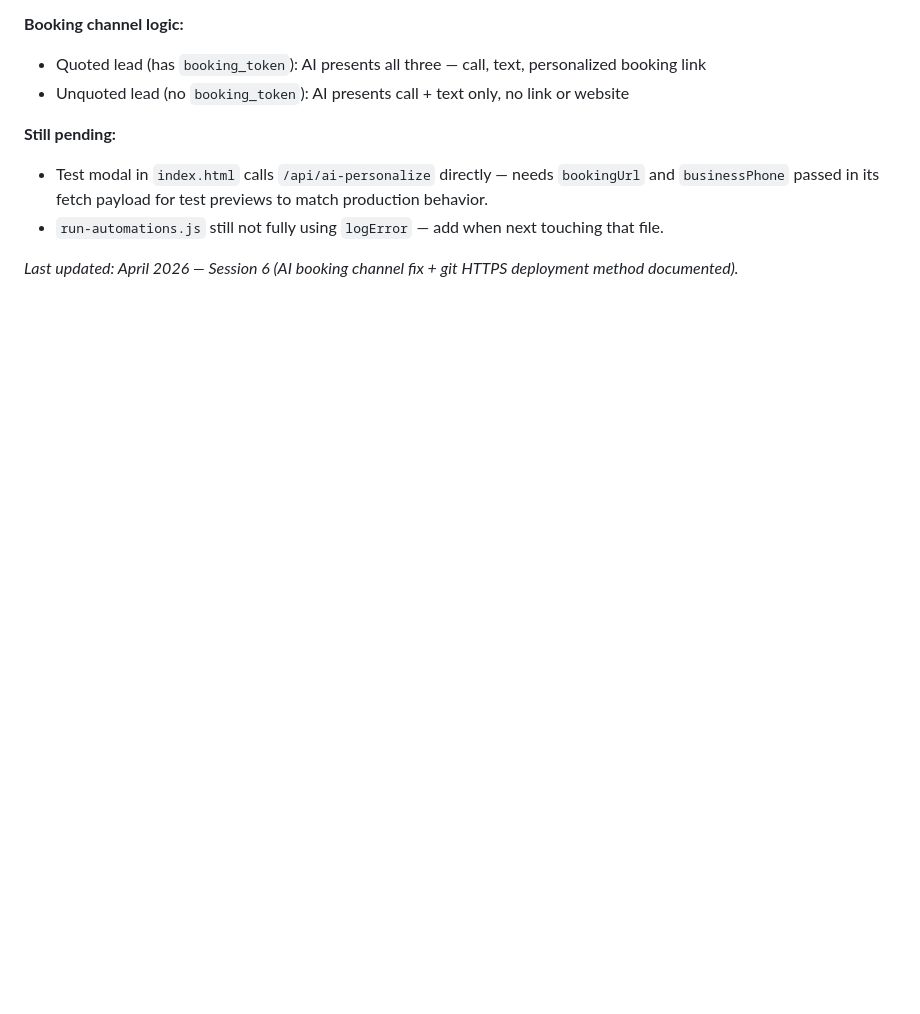
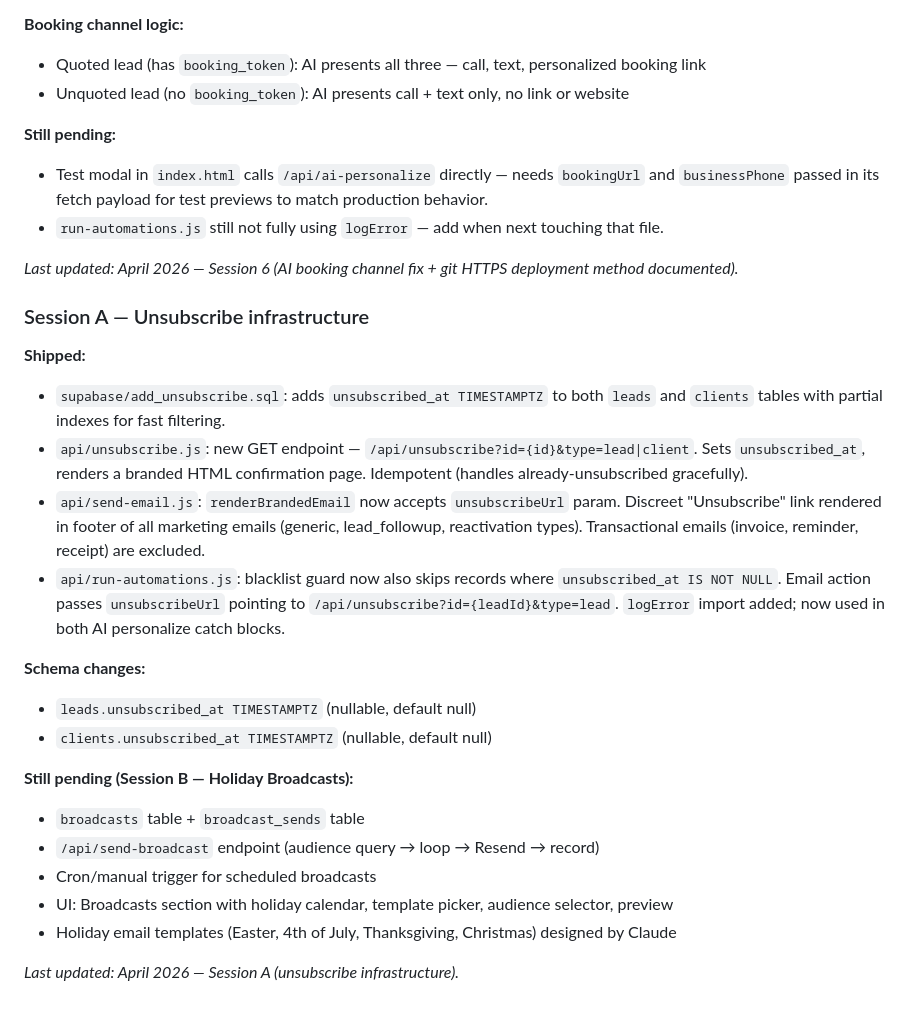
Before and after one commit to danekreisman/hnc-crm, a Markdown page: DEVELOPMENT_GUIDE.md, the part around the change. Rendered like a GitHub page; blank space fills up the shorter version.

Commit message:
docs: Session A complete — unsubscribe infrastructure

```diff
--- a/DEVELOPMENT_GUIDE.md
+++ b/DEVELOPMENT_GUIDE.md
@@ -289,3 +289,24 @@ git push https://danekreisman:YOUR_PAT@github.com/danekreisman/hnc-crm.git main
 - `run-automations.js` still not fully using `logError` — add when next touching that file.
 
 *Last updated: April 2026 — Session 6 (AI booking channel fix + git HTTPS deployment method documented).*
+
+### Session A — Unsubscribe infrastructure
+
+**Shipped:**
+- `supabase/add_unsubscribe.sql`: adds `unsubscribed_at TIMESTAMPTZ` to both `leads` and `clients` tables with partial indexes for fast filtering.
+- `api/unsubscribe.js`: new GET endpoint — `/api/unsubscribe?id={id}&type=lead|client`. Sets `unsubscribed_at`, renders a branded HTML confirmation page. Idempotent (handles already-unsubscribed gracefully).
+- `api/send-email.js`: `renderBrandedEmail` now accepts `unsubscribeUrl` param. Discreet "Unsubscribe" link rendered in footer of all marketing emails (generic, lead_followup, reactivation types). Transactional emails (invoice, reminder, receipt) are excluded.
+- `api/run-automations.js`: blacklist guard now also skips records where `unsubscribed_at IS NOT NULL`. Email action passes `unsubscribeUrl` pointing to `/api/unsubscribe?id={leadId}&type=lead`. `logError` import added; now used in both AI personalize catch blocks.
+
+**Schema changes:**
+- `leads.unsubscribed_at TIMESTAMPTZ` (nullable, default null)
+- `clients.unsubscribed_at TIMESTAMPTZ` (nullable, default null)
+
+**Still pending (Session B — Holiday Broadcasts):**
+- `broadcasts` table + `broadcast_sends` table
+- `/api/send-broadcast` endpoint (audience query → loop → Resend → record)
+- Cron/manual trigger for scheduled broadcasts
+- UI: Broadcasts section with holiday calendar, template picker, audience selector, preview
+- Holiday email templates (Easter, 4th of July, Thanksgiving, Christmas) designed by Claude
+
+*Last updated: April 2026 — Session A (unsubscribe infrastructure).*
```
